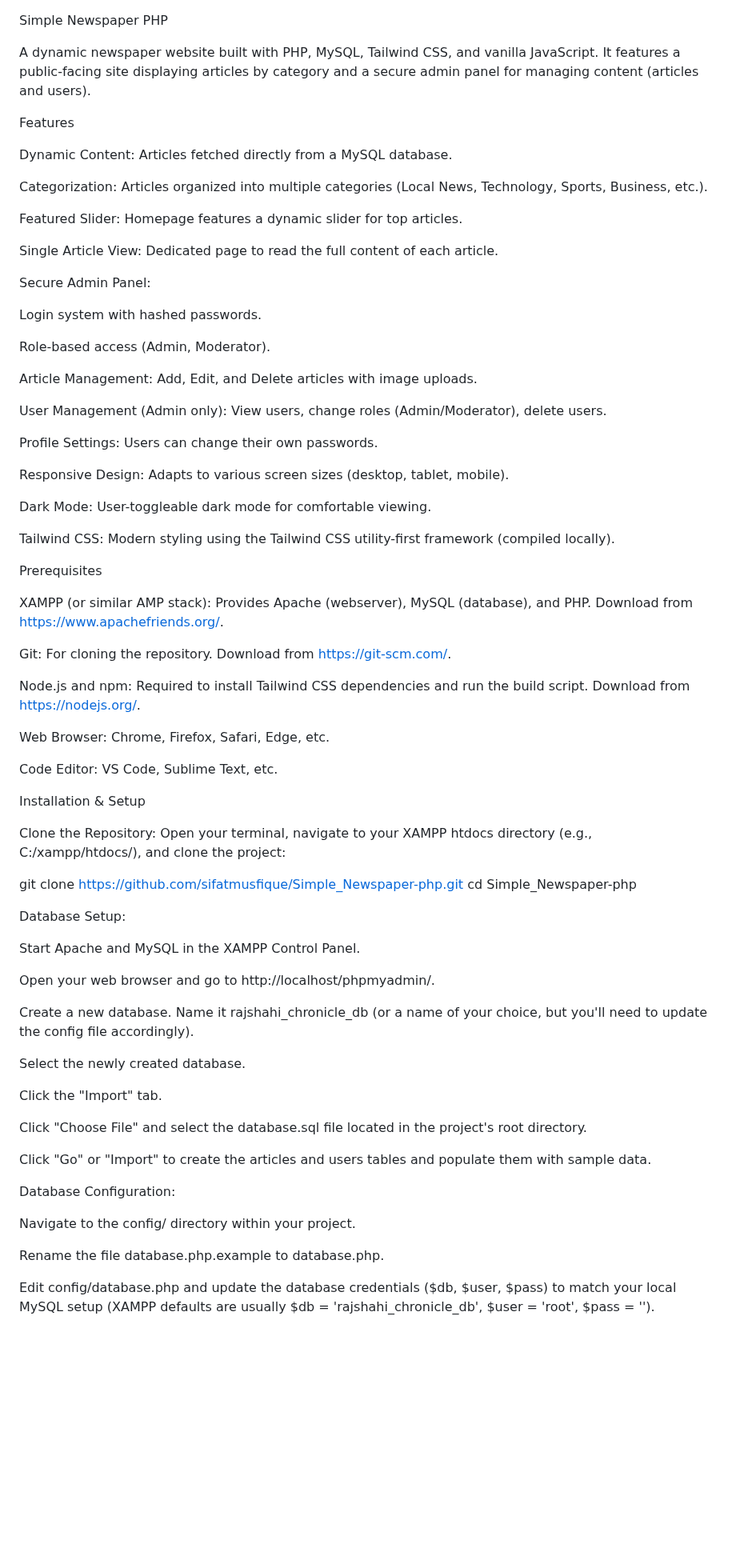
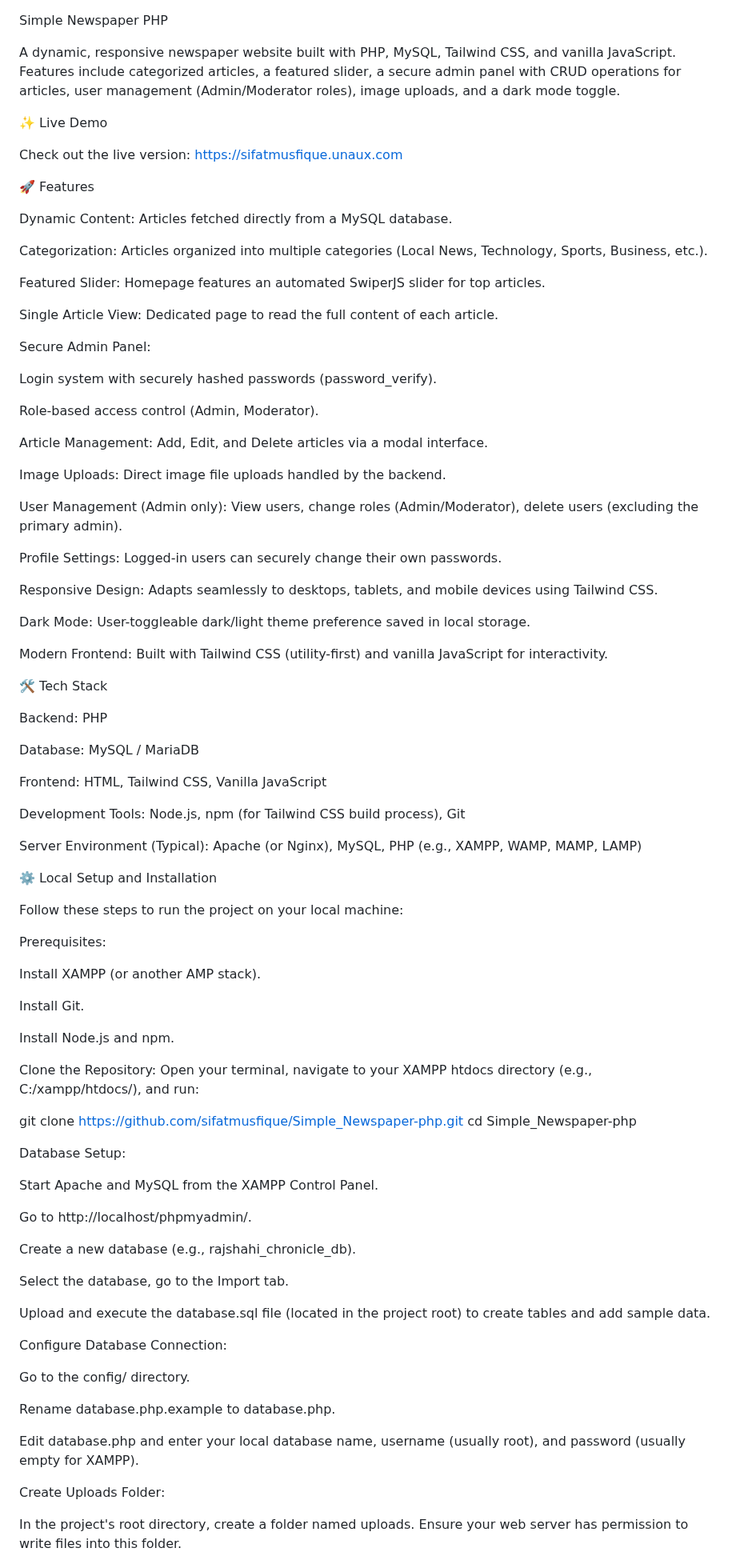
Before and after one commit to sifatmusfique/Simple_Newspaper-php, a Markdown page: README.md, the part around one of its changes. Shown at 80% size. Rendered like a GitHub page; blank space fills up the shorter version.

```diff
--- a/README.md
+++ b/README.md
@@ -1,51 +1,67 @@
 Simple Newspaper PHP
 
-A dynamic newspaper website built with PHP, MySQL, Tailwind CSS, and vanilla JavaScript. It features a public-facing site displaying articles by category and a secure admin panel for managing content (articles and users).
+A dynamic, responsive newspaper website built with PHP, MySQL, Tailwind CSS, and vanilla JavaScript. Features include categorized articles, a featured slider, a secure admin panel with CRUD operations for articles, user management (Admin/Moderator roles), image uploads, and a dark mode toggle.
 
-Features
+✨ Live Demo
+
+Check out the live version: https://sifatmusfique.unaux.com
+
+🚀 Features
 
 Dynamic Content: Articles fetched directly from a MySQL database.
 
 Categorization: Articles organized into multiple categories (Local News, Technology, Sports, Business, etc.).
 
-Featured Slider: Homepage features a dynamic slider for top articles.
+Featured Slider: Homepage features an automated SwiperJS slider for top articles.
 
 Single Article View: Dedicated page to read the full content of each article.
 
 Secure Admin Panel:
 
-Login system with hashed passwords.
+Login system with securely hashed passwords (password_verify).
 
-Role-based access (Admin, Moderator).
+Role-based access control (Admin, Moderator).
 
-Article Management: Add, Edit, and Delete articles with image uploads.
+Article Management: Add, Edit, and Delete articles via a modal interface.
 
-User Management (Admin only): View users, change roles (Admin/Moderator), delete users.
+Image Uploads: Direct image file uploads handled by the backend.
 
-Profile Settings: Users can change their own passwords.
+User Management (Admin only): View users, change roles (Admin/Moderator), delete users (excluding the primary admin).
 
-Responsive Design: Adapts to various screen sizes (desktop, tablet, mobile).
+Profile Settings: Logged-in users can securely change their own passwords.
 
-Dark Mode: User-toggleable dark mode for comfortable viewing.
+Responsive Design: Adapts seamlessly to desktops, tablets, and mobile devices using Tailwind CSS.
 
-Tailwind CSS: Modern styling using the Tailwind CSS utility-first framework (compiled locally).
+Dark Mode: User-toggleable dark/light theme preference saved in local storage.
 
-Prerequisites
+Modern Frontend: Built with Tailwind CSS (utility-first) and vanilla JavaScript for interactivity.
 
-XAMPP (or similar AMP stack): Provides Apache (webserver), MySQL (database), and PHP. Download from https://www.apachefriends.org/.
+🛠️ Tech Stack
 
-Git: For cloning the repository. Download from https://git-scm.com/.
+Backend: PHP
 
-Node.js and npm: Required to install Tailwind CSS dependencies and run the build script. Download from https://nodejs.org/.
+Database: MySQL / MariaDB
 
-Web Browser: Chrome, Firefox, Safari, Edge, etc.
+Frontend: HTML, Tailwind CSS, Vanilla JavaScript
 
-Code Editor: VS Code, Sublime Text, etc.
+Development Tools: Node.js, npm (for Tailwind CSS build process), Git
 
-Installation & Setup
+Server Environment (Typical): Apache (or Nginx), MySQL, PHP (e.g., XAMPP, WAMP, MAMP, LAMP)
+
+⚙️ Local Setup and Installation
+
+Follow these steps to run the project on your local machine:
+
+Prerequisites:
+
+Install XAMPP (or another AMP stack).
+
+Install Git.
+
+Install Node.js and npm.
 
 Clone the Repository:
-Open your terminal, navigate to your XAMPP htdocs directory (e.g., C:/xampp/htdocs/), and clone the project:
+Open your terminal, navigate to your XAMPP htdocs directory (e.g., C:/xampp/htdocs/), and run:
 
 git clone [https://github.com/sifatmusfique/Simple_Newspaper-php.git](https://github.com/sifatmusfique/Simple_Newspaper-php.git)
 cd Simple_Newspaper-php
@@ -53,25 +69,25 @@ cd Simple_Newspaper-php
 
 Database Setup:
 
-Start Apache and MySQL in the XAMPP Control Panel.
+Start Apache and MySQL from the XAMPP Control Panel.
 
-Open your web browser and go to http://localhost/phpmyadmin/.
+Go to http://localhost/phpmyadmin/.
 
-Create a new database. Name it rajshahi_chronicle_db (or a name of your choice, but you'll need to update the config file accordingly).
+Create a new database (e.g., rajshahi_chronicle_db).
 
-Select the newly created database.
+Select the database, go to the Import tab.
 
-Click the "Import" tab.
+Upload and execute the database.sql file (located in the project root) to create tables and add sample data.
 
-Click "Choose File" and select the database.sql file located in the project's root directory.
+Configure Database Connection:
 
-Click "Go" or "Import" to create the articles and users tables and populate them with sample data.
+Go to the config/ directory.
 
-Database Configuration:
+Rename database.php.example to database.php.
 
-Navigate to the config/ directory within your project.
+Edit database.php and enter your local database name, username (usually root), and password (usually empty for XAMPP).
 
-Rename the file database.php.example to database.php.
+Create Uploads Folder:
 
-Edit config/database.php and update the database credentials ($db, $user, $pass) to match your local MySQL setup (XAMPP defaults are usually $db = 'rajshahi_chronicle_db', $user = 'root', $pass = '').
+In the project's root directory, create a folder named uploads. Ensure your web server has permission to write files into this folder.
 
```
Also changed, not shown: other parts of README.md (+29 -12 lines).
